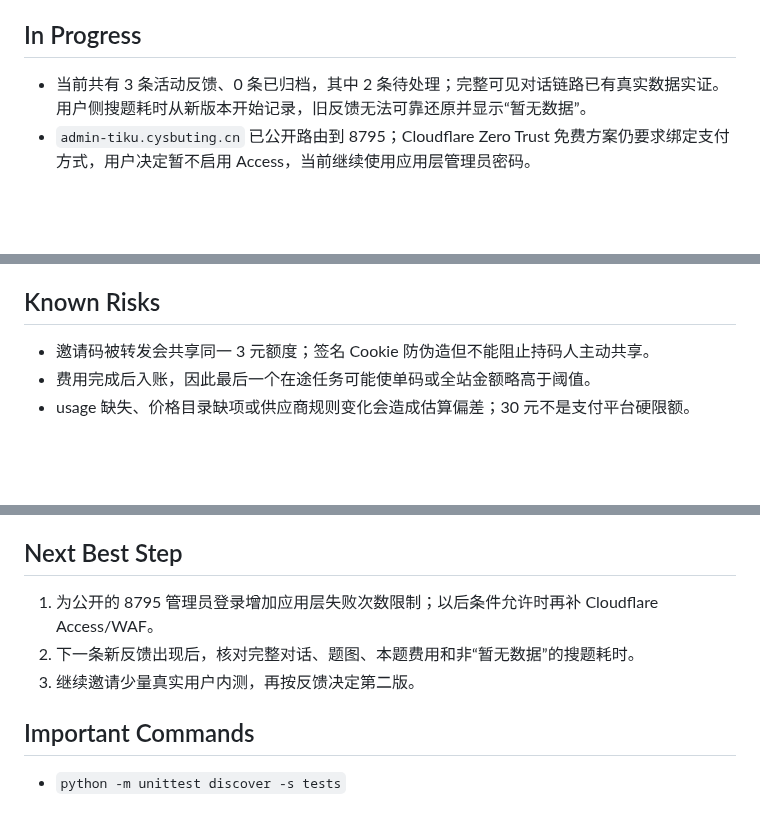
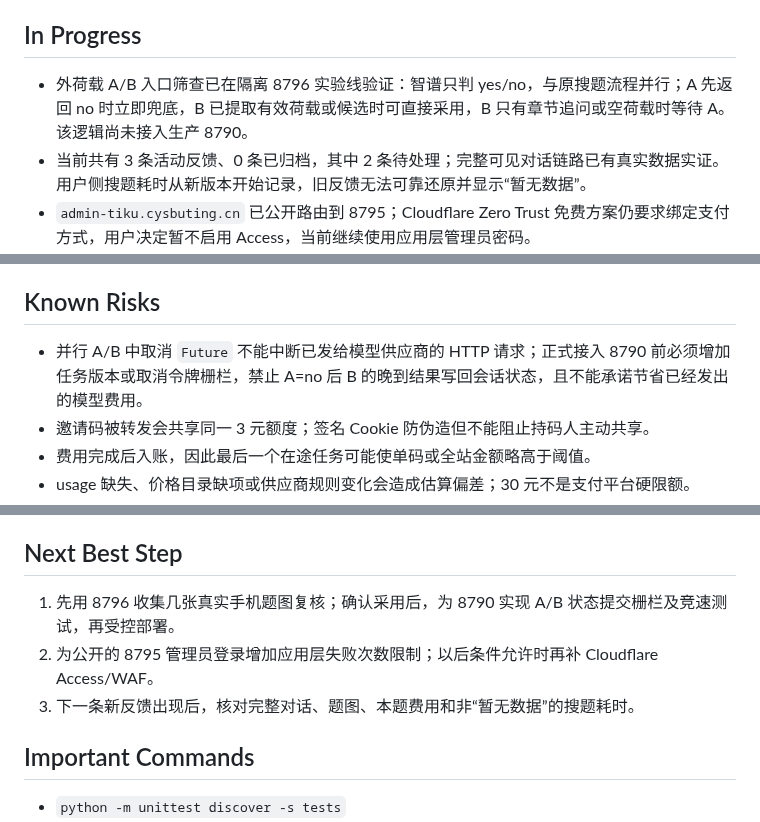
Before and after one commit to chai11w/structural-mechanics-ai-search, a Markdown page: .agents/project_memory.md, 3 parts joined by grey strips. Drawn GitHub-style; blank space fills up the shorter version.

Commit message:
docs: record external load screening experiment

```diff
--- a/.agents/project_memory.md
+++ b/.agents/project_memory.md
@@ -26,6 +26,7 @@
 
 ## In Progress
 
+- 外荷载 A/B 入口筛查已在隔离 8796 实验线验证：智谱只判 yes/no，与原搜题流程并行；A 先返回 no 时立即兜底，B 已提取有效荷载或候选时可直接采用，B 只有章节追问或空荷载时等待 A。该逻辑尚未接入生产 8790。
 - 当前共有 3 条活动反馈、0 条已归档，其中 2 条待处理；完整可见对话链路已有真实数据实证。用户侧搜题耗时从新版本开始记录，旧反馈无法可靠还原并显示“暂无数据”。
 - `admin-tiku.cysbuting.cn` 已公开路由到 8795；Cloudflare Zero Trust 免费方案仍要求绑定支付方式，用户决定暂不启用 Access，当前继续使用应用层管理员密码。
 
@@ -54,6 +55,7 @@
 
 ## Known Risks
 
+- 并行 A/B 中取消 `Future` 不能中断已发给模型供应商的 HTTP 请求；正式接入 8790 前必须增加任务版本或取消令牌栅栏，禁止 A=no 后 B 的晚到结果写回会话状态，且不能承诺节省已经发出的模型费用。
 - 邀请码被转发会共享同一 3 元额度；签名 Cookie 防伪造但不能阻止持码人主动共享。
 - 费用完成后入账，因此最后一个在途任务可能使单码或全站金额略高于阈值。
 - usage 缺失、价格目录缺项或供应商规则变化会造成估算偏差；30 元不是支付平台硬限额。
@@ -73,9 +75,9 @@
 
 ## Next Best Step
 
-1. 为公开的 8795 管理员登录增加应用层失败次数限制；以后条件允许时再补 Cloudflare Access/WAF。
-2. 下一条新反馈出现后，核对完整对话、题图、本题费用和非“暂无数据”的搜题耗时。
-3. 继续邀请少量真实用户内测，再按反馈决定第二版。
+1. 先用 8796 收集几张真实手机题图复核；确认采用后，为 8790 实现 A/B 状态提交栅栏及竞速测试，再受控部署。
+2. 为公开的 8795 管理员登录增加应用层失败次数限制；以后条件允许时再补 Cloudflare Access/WAF。
+3. 下一条新反馈出现后，核对完整对话、题图、本题费用和非“暂无数据”的搜题耗时。
 
 ## Important Commands
 
```
